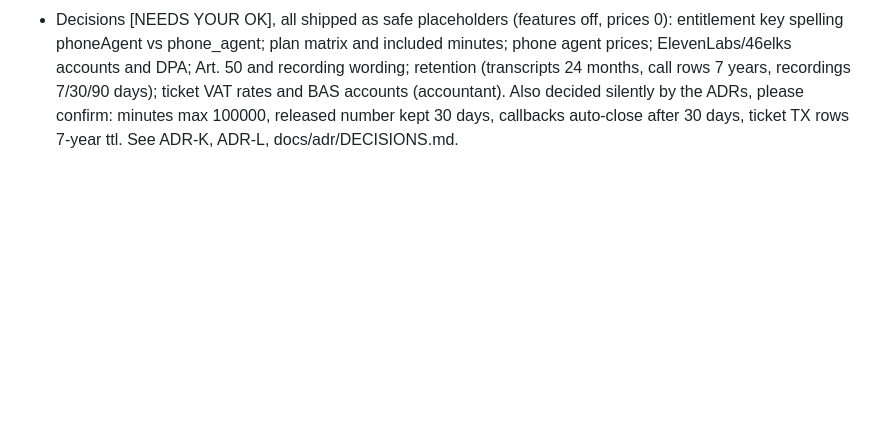
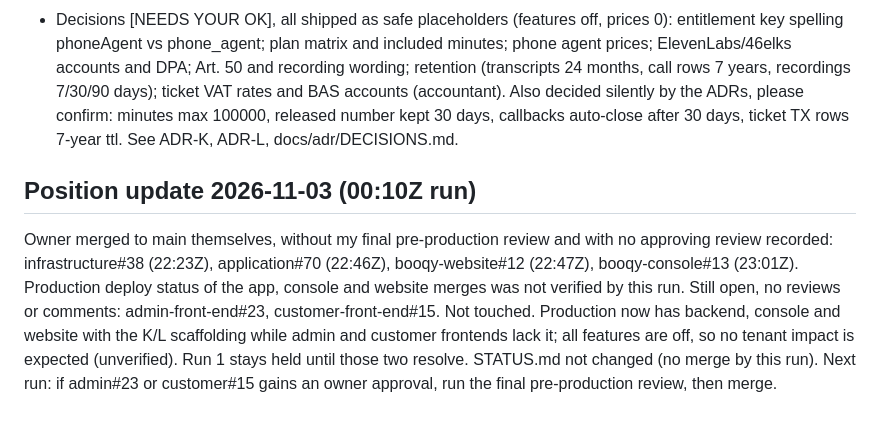
Before and after one commit to BookingSystemAdvancedOrg/infrastructure, a Markdown page: docs/build/PIPELINE.md, the part around the change. Rendered like a GitHub page; blank space fills up the shorter version.

Commit message:
build: record owner merges of application#70, console#13, website#12 (#39)
Claude-Session: https://claude.ai/code/session_01TSYiiWRbQ6XkZWzaVxKw1V

Co-authored-by: Claude <noreply@anthropic.com>

```diff
--- a/docs/build/PIPELINE.md
+++ b/docs/build/PIPELINE.md
@@ -28,3 +28,8 @@ Next run: if an owner approval appears on any of them, run the FINAL PRE-PRODUCT
 ## Needs owner
 - Approve in infrastructure#37 before the Run 0 addendum merges to dev: IAM rows 11-16 (existing roles gain lambda:InvokeFunction on exact :live aliases of events-tickets / phone-agent only: guest-privacy, tenant-purge, stripe-webhook, accounting, insights, platform-tenants) and 4 empty ECR repos (events-tickets, phone-agent, phone-agent-call, phone-agent-jobs). Plan destroys nothing.
 - Decisions [NEEDS YOUR OK], all shipped as safe placeholders (features off, prices 0): entitlement key spelling phoneAgent vs phone_agent; plan matrix and included minutes; phone agent prices; ElevenLabs/46elks accounts and DPA; Art. 50 and recording wording; retention (transcripts 24 months, call rows 7 years, recordings 7/30/90 days); ticket VAT rates and BAS accounts (accountant). Also decided silently by the ADRs, please confirm: minutes max 100000, released number kept 30 days, callbacks auto-close after 30 days, ticket TX rows 7-year ttl. See ADR-K, ADR-L, docs/adr/DECISIONS.md.
+
+## Position update 2026-11-03 (00:10Z run)
+Owner merged to main themselves, without my final pre-production review and with no approving review recorded: infrastructure#38 (22:23Z), application#70 (22:46Z), booqy-website#12 (22:47Z), booqy-console#13 (23:01Z). Production deploy status of the app, console and website merges was not verified by this run.
+Still open, no reviews or comments: admin-front-end#23, customer-front-end#15. Not touched. Production now has backend, console and website with the K/L scaffolding while admin and customer frontends lack it; all features are off, so no tenant impact is expected (unverified).
+Run 1 stays held until those two resolve. STATUS.md not changed (no merge by this run). Next run: if admin#23 or customer#15 gains an owner approval, run the final pre-production review, then merge.
```
